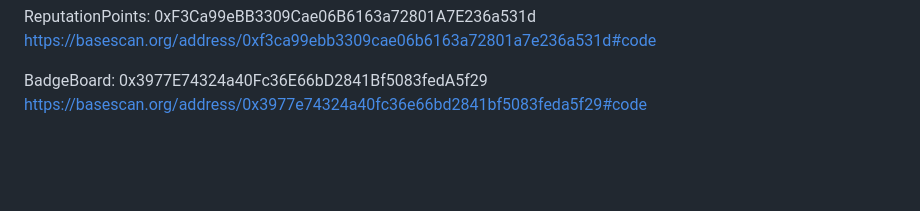
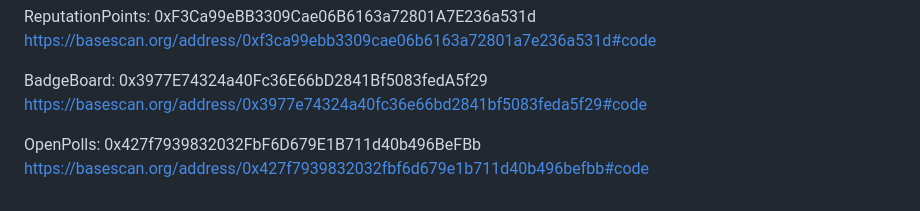
Before and after one commit to ordiha/Eth-infinity-playground, a Markdown page: README.md, the part around the change. Drawn GitHub-style; blank space fills up the shorter version.

Commit message:
Update README.md
OpenPolls contract added

```diff
--- a/README.md
+++ b/README.md
@@ -90,3 +90,6 @@ https://basescan.org/address/0xf3ca99ebb3309cae06b6163a72801a7e236a531d#code
 
 BadgeBoard: 0x3977E74324a40Fc36E66bD2841Bf5083fedA5f29
 https://basescan.org/address/0x3977e74324a40fc36e66bd2841bf5083feda5f29#code
+
+OpenPolls: 0x427f7939832032FbF6D679E1B711d40b496BeFBb
+https://basescan.org/address/0x427f7939832032fbf6d679e1b711d40b496befbb#code
```
